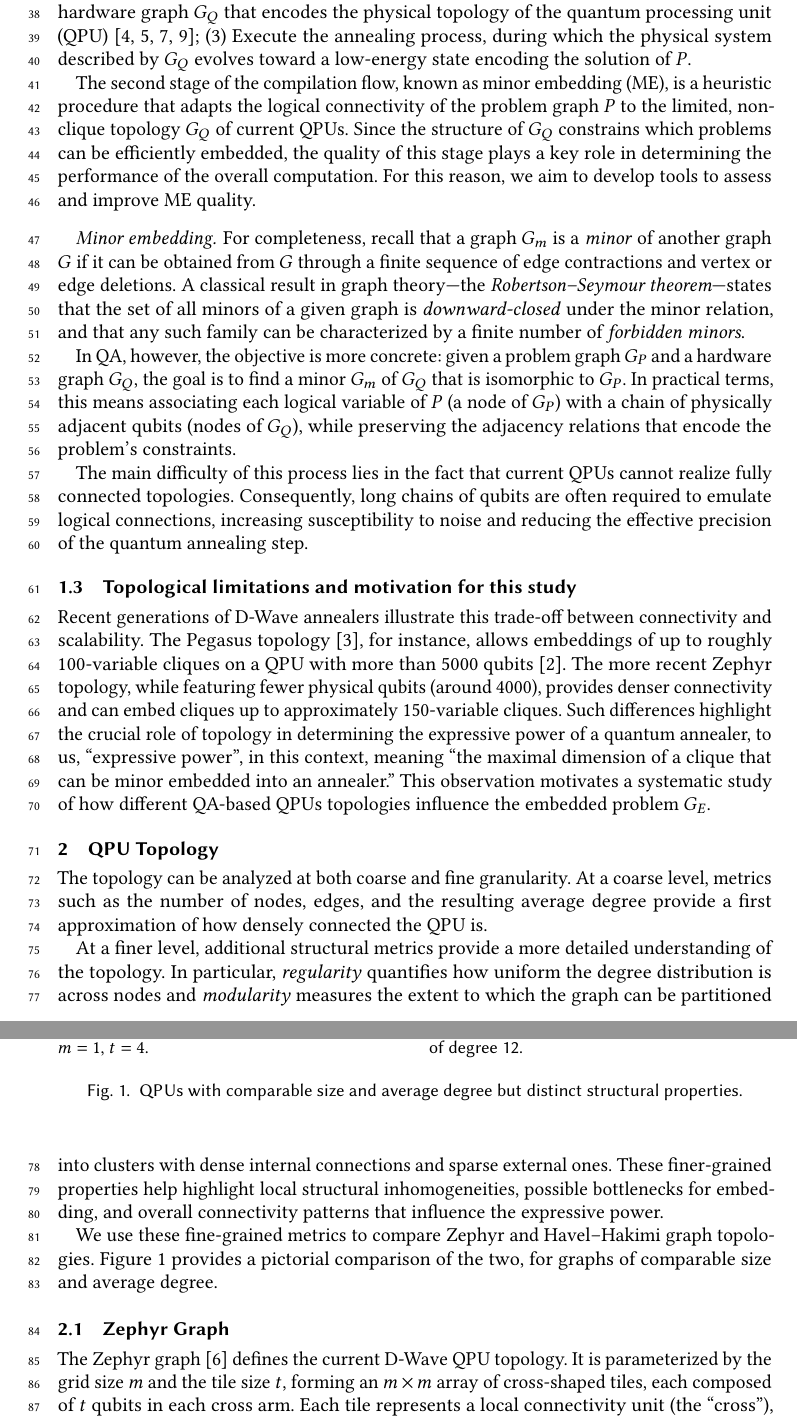
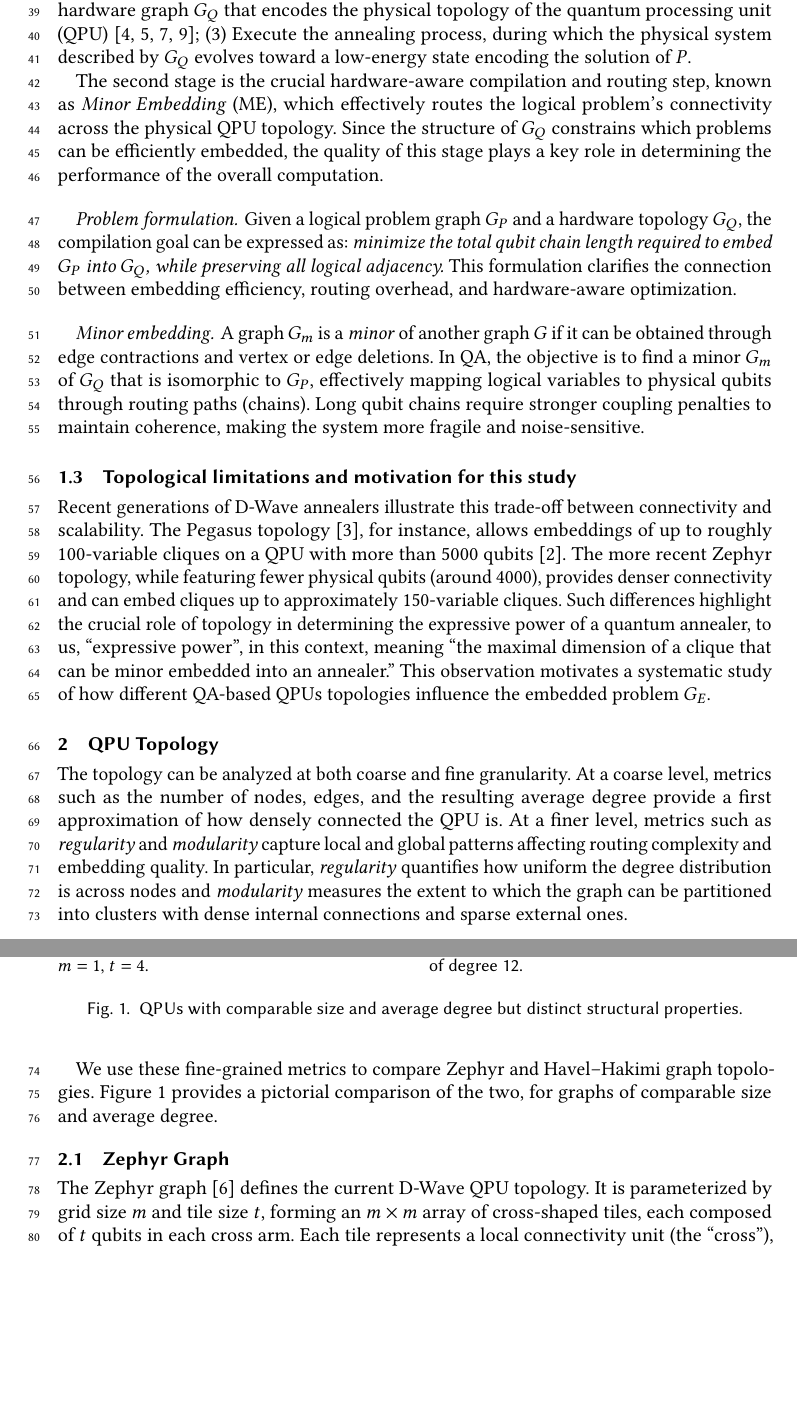
Before and after one commit to mariobifulco/MindTheGraph, a LaTeX paper (report/reportMtG.tex): two parts of pages 2 and 3 of 6, joined at a grey line, cut so that both start at the same text, the shorter picture padded with empty space. Compiled offline with pdfLaTeX.

Commit message:
Merged suggestions from (unofficial reviewers)

```diff
--- a/report/reportMtG.tex
+++ b/report/reportMtG.tex
@@ -24,7 +24,7 @@
 % \newcommand{\MHs}[1]{\textcolor{red}{\sout {#1}}}
 % END NOTES CMDS
 
-\title{Exploring Graph Topologies in Quantum Annealing}
+\title{Exploring Topologies in Quantum Annealing: A Hardware-Aware Routing Perspective}
 
 \author{Mario Bifulco}
 \affiliation{%
@@ -76,19 +75,18 @@ The QA workflow can be schematically divided into three main stages:
   \item Execute the annealing process, during which the physical system described by $G_Q$ evolves toward a low-energy state encoding the solution of $P$.
 \end{enumerate*}
 
-The second stage of the compilation flow, known as minor embedding (ME), is a heuristic procedure that adapts the logical connectivity of the problem graph $P$ to the limited, non-clique topology $G_Q$ of current QPUs.
+The second stage is the crucial hardware-aware compilation and routing step, known as \emph{Minor Embedding} (ME), which effectively routes the logical problem's connectivity across the physical QPU topology.
 Since the structure of $G_Q$ constrains which problems can be efficiently embedded, the quality of this stage plays a key role in determining the performance of the overall computation.
-For this reason, we aim to develop tools to assess and improve ME quality.
 
-\paragraph{Minor embedding}
-For completeness, recall that a graph $G_m$ is a \emph{minor} of another graph $G$ if it can be obtained from $G$ through a finite sequence of edge contractions and vertex or edge deletions.
-A classical result in graph theory—the \emph{Robertson–Seymour theorem}—states that the set of all minors of a given graph is \emph{downward-closed} under the minor relation, and that any such family can be characterized by a finite number of \emph{forbidden minors}.
+\paragraph{Problem formulation.}
+Given a logical problem graph $G_P$ and a hardware topology $G_Q$, the compilation goal can be expressed as:
+\emph{minimize the total qubit chain length required to embed $G_P$ into $G_Q$, while preserving all logical adjacency.}
+This formulation clarifies the connection between embedding efficiency, routing overhead, and hardware-aware optimization.
 
-In QA, however, the objective is more concrete: given a problem graph $G_P$ and a hardware graph $G_Q$, the goal is to find a minor $G_m$ of $G_Q$ that is isomorphic to $G_P$.
-In practical terms, this means associating each logical variable of $P$ (a node of $G_P$) with a chain of physically adjacent qubits (nodes of $G_Q$), while preserving the adjacency relations that encode the problem’s constraints.
-
-The main difficulty of this process lies in the fact that current QPUs cannot realize fully connected topologies.
-Consequently, long chains of qubits are often required to emulate logical connections, increasing susceptibility to noise and reducing the effective precision of the quantum annealing step.
+\paragraph{Minor embedding.}
+A graph $G_m$ is a \emph{minor} of another graph $G$ if it can be obtained through edge contractions and vertex or edge deletions.
+In QA, the objective is to find a minor $G_m$ of $G_Q$ that is isomorphic to $G_P$, effectively mapping logical variables to physical qubits through routing paths (chains).
+Long qubit chains require stronger coupling penalties to maintain coherence, making the system more fragile and noise-sensitive.
 
 \subsection{Topological limitations and motivation for this study}
 
@@ -102,10 +100,8 @@ This observation motivates a systematic study of how different QA-based QPUs top
 
 The topology can be analyzed at both coarse and fine granularity.
 At a coarse level, metrics such as the number of nodes, edges, and the resulting average degree provide a first approximation of how densely connected the QPU is.
-
-At a finer level, additional structural metrics provide a more detailed understanding of the topology.
+At a finer level, metrics such as \emph{regularity} and \emph{modularity} capture local and global patterns affecting routing complexity and embedding quality.
 In particular, \emph{regularity} quantifies how uniform the degree distribution is across nodes and \emph{modularity} measures the extent to which the graph can be partitioned into clusters with dense internal connections and sparse external ones.
-These finer-grained properties help highlight local structural inhomogeneities, possible bottlenecks for embedding, and overall connectivity patterns that influence the expressive power.
 
 We use these fine-grained metrics to compare Zephyr and Havel–Hakimi graph topologies.
 Figure~\ref{fig:zephyr_hh} provides a pictorial comparison of the two, for graphs of comparable size and average degree.
@@ -131,7 +127,7 @@ Figure~\ref{fig:zephyr_hh} provides a pictorial comparison of the two, for graph
 \subsection{Zephyr Graph}
 
 The Zephyr graph~\cite{QPU} defines the current D-Wave QPU topology.
-It is parameterized by the grid size $m$ and the tile size $t$, forming an $m \times m$ array of cross-shaped tiles, each composed of $t$ qubits in each cross arm.
+It is parameterized by grid size $m$ and tile size $t$, forming an $m \times m$ array of cross-shaped tiles, each composed of $t$ qubits in each cross arm.
 Each tile represents a local connectivity unit (the ``cross''), while the grid defines how these tiles are interconnected to form the global QPU layout.
 Figure~\ref{fig:zephyr_qpu} shows an example of a Zephyr topology for parameters $m=1$ and $t=4$.
 
```
Also changed, not shown: report/reportMtG.tex (7 more changed lines), 1 other file.
